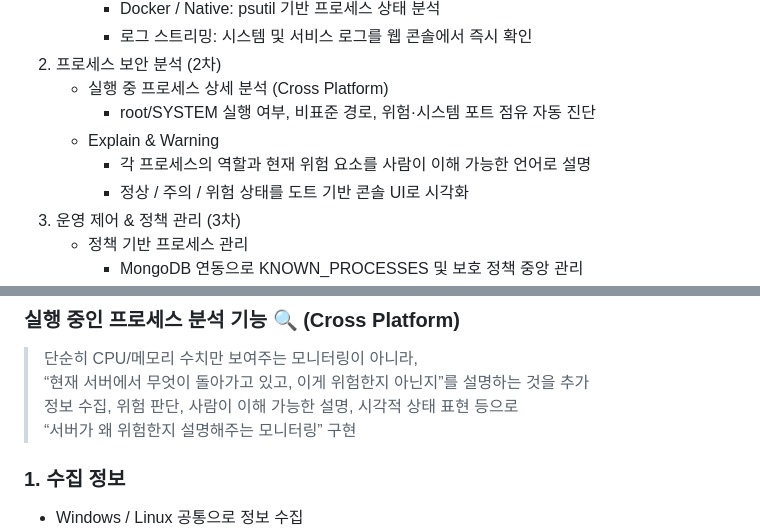
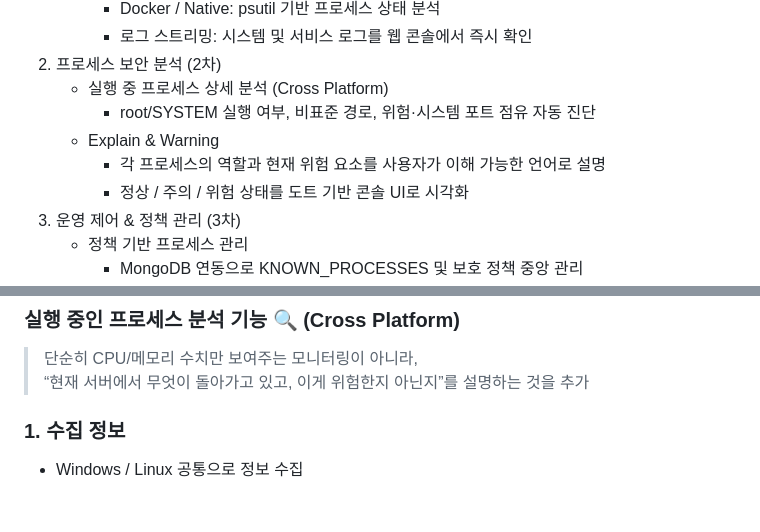
Before and after one commit to seoheejung/server-monitor, a Markdown page: web/README.md, 2 parts joined by grey strips. GitHub-like rendering; blank space fills up the shorter version.

Commit message:
readme 수정

```diff
--- a/web/README.md
+++ b/web/README.md
@@ -17,7 +17,7 @@
    - 실행 중 프로세스 상세 분석 (Cross Platform)
      - root/SYSTEM 실행 여부, 비표준 경로, 위험·시스템 포트 점유 자동 진단
    - Explain & Warning
-     - 각 프로세스의 역할과 현재 위험 요소를 사람이 이해 가능한 언어로 설명
+     - 각 프로세스의 역할과 현재 위험 요소를 사용자가 이해 가능한 언어로 설명
      - 정상 / 주의 / 위험 상태를 도트 기반 콘솔 UI로 시각화
 3. 운영 제어 & 정책 관리 (3차)
    - 정책 기반 프로세스 관리
@@ -254,8 +254,6 @@ uvicorn app.main:app --reload
 ### 실행 중인 프로세스 분석 기능 🔍 (Cross Platform)
 > 단순히 CPU/메모리 수치만 보여주는 모니터링이 아니라,
 > “현재 서버에서 무엇이 돌아가고 있고, 이게 위험한지 아닌지”를 설명하는 것을 추가
-> 정보 수집, 위험 판단, 사람이 이해 가능한 설명, 시각적 상태 표현 등으로
-> “서버가 왜 위험한지 설명해주는 모니터링” 구현
 
 ### 1. 수집 정보
 - Windows / Linux 공통으로 정보 수집
```
Also changed, not shown: README.md (+2 -2 lines).
